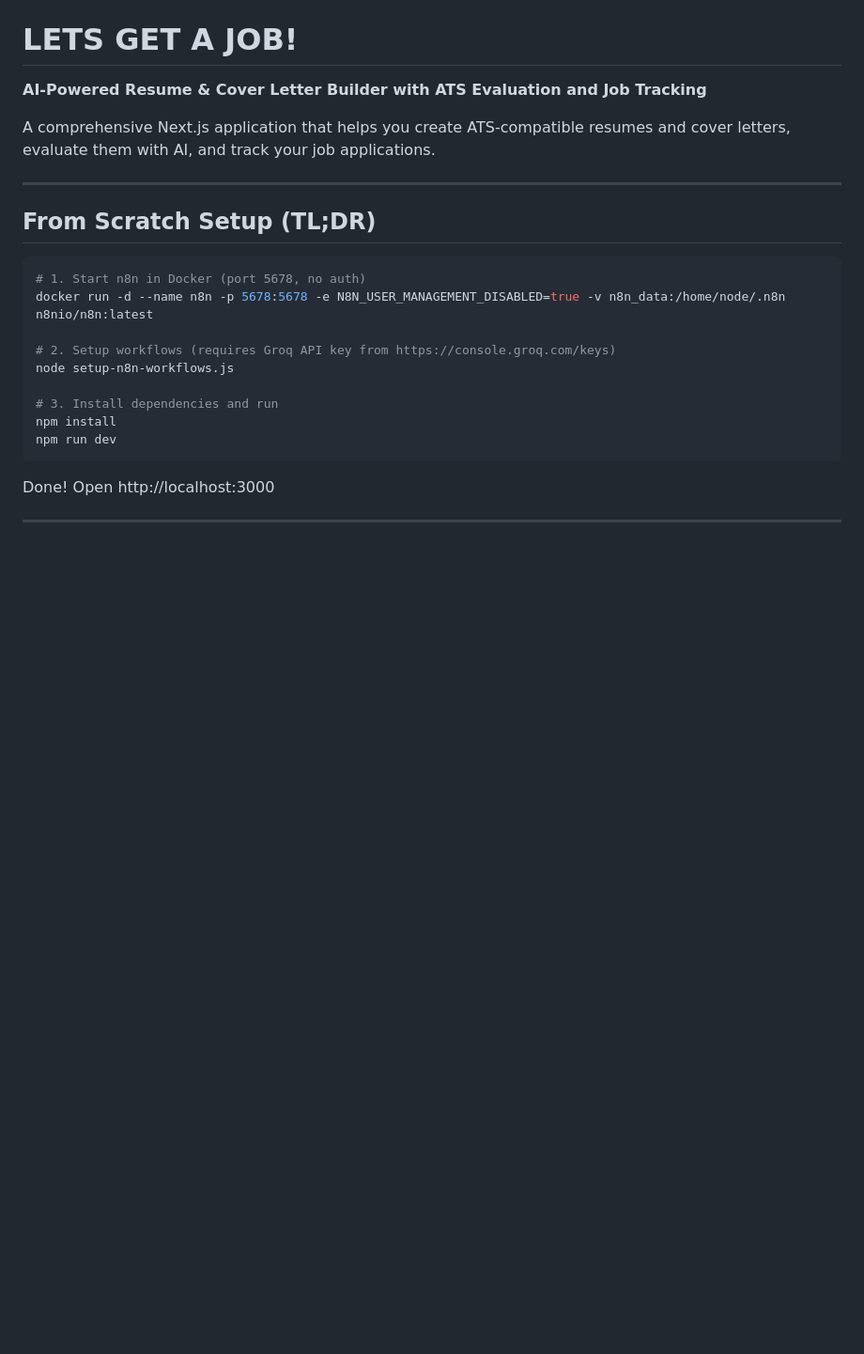
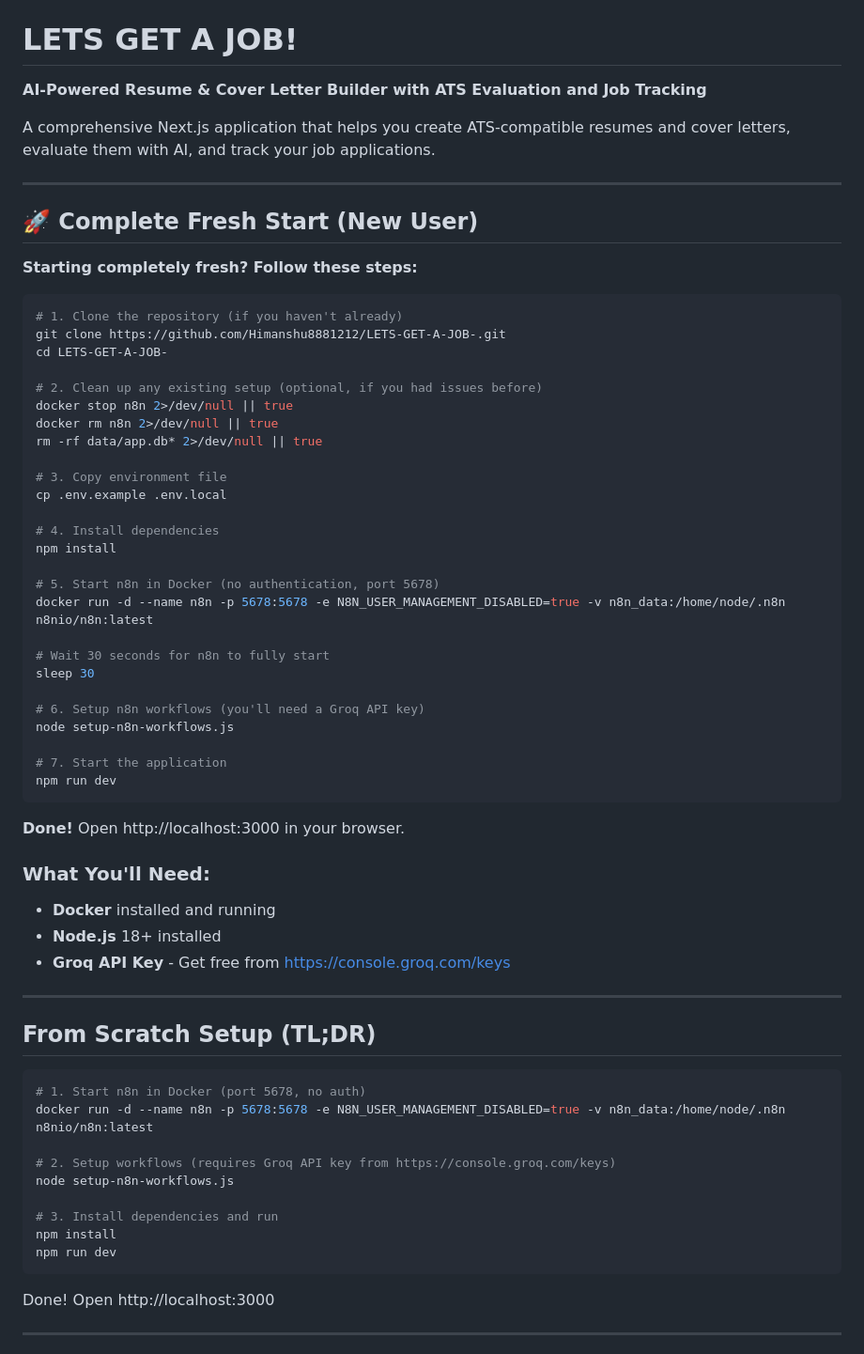
Before and after one commit to Himanshu8881212/LETS-GET-A-JOB-, a Markdown page: README.md, the part around the change. Shown at 94% size. Drawn GitHub-style; blank space fills up the shorter version.

Commit message:
Add comprehensive 'Complete Fresh Start' guide for new users

````diff
--- a/README.md
+++ b/README.md
@@ -3,6 +3,48 @@
 **AI-Powered Resume & Cover Letter Builder with ATS Evaluation and Job Tracking**
 
 A comprehensive Next.js application that helps you create ATS-compatible resumes and cover letters, evaluate them with AI, and track your job applications.
+
+---
+
+## 🚀 Complete Fresh Start (New User)
+
+**Starting completely fresh? Follow these steps:**
+
+```bash
+# 1. Clone the repository (if you haven't already)
+git clone https://github.com/Himanshu8881212/LETS-GET-A-JOB-.git
+cd LETS-GET-A-JOB-
+
+# 2. Clean up any existing setup (optional, if you had issues before)
+docker stop n8n 2>/dev/null || true
+docker rm n8n 2>/dev/null || true
+rm -rf data/app.db* 2>/dev/null || true
+
+# 3. Copy environment file
+cp .env.example .env.local
+
+# 4. Install dependencies
+npm install
+
+# 5. Start n8n in Docker (no authentication, port 5678)
+docker run -d --name n8n -p 5678:5678 -e N8N_USER_MANAGEMENT_DISABLED=true -v n8n_data:/home/node/.n8n n8nio/n8n:latest
+
+# Wait 30 seconds for n8n to fully start
+sleep 30
+
+# 6. Setup n8n workflows (you'll need a Groq API key)
+node setup-n8n-workflows.js
+
+# 7. Start the application
+npm run dev
+```
+
+**Done!** Open http://localhost:3000 in your browser.
+
+### What You'll Need:
+- **Docker** installed and running
+- **Node.js** 18+ installed
+- **Groq API Key** - Get free from https://console.groq.com/keys
 
 ---
 
````
